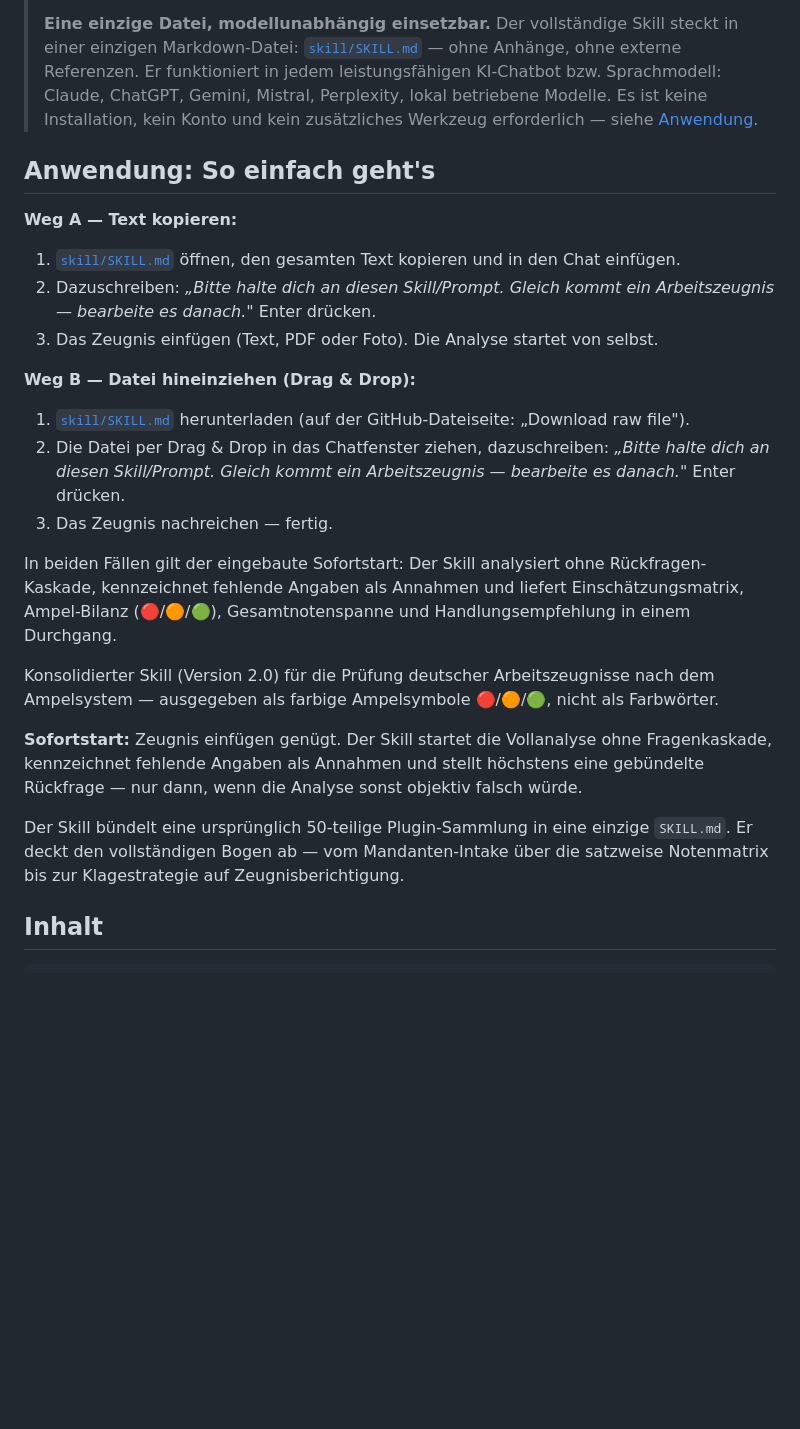
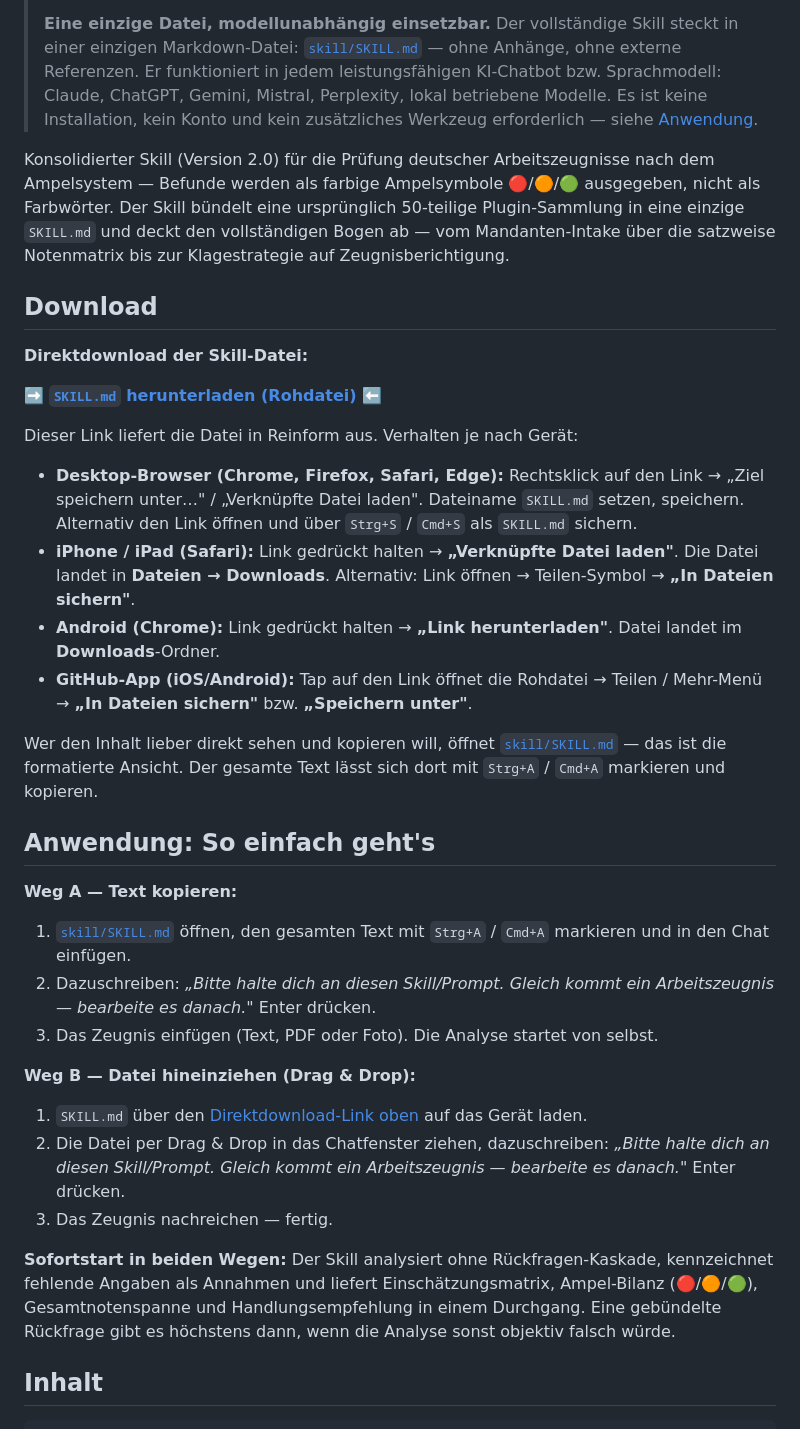
Before and after one commit to Klotzkette/arbeitszeugnispruefer-skill, a Markdown page: README.md, the part around the change. GitHub-like rendering; blank space fills up the shorter version.

Commit message:
docs(readme): Sofortstart-Doppelung entfernen + echten Download-Link für SKILL.md (Desktop, iOS, Android, GitHub-App)

```diff
--- a/README.md
+++ b/README.md
@@ -6,27 +6,38 @@
 >
 > **Eine einzige Datei, modellunabhängig einsetzbar.** Der vollständige Skill steckt in einer einzigen Markdown-Datei: [`skill/SKILL.md`](skill/SKILL.md) — ohne Anhänge, ohne externe Referenzen. Er funktioniert in jedem leistungsfähigen KI-Chatbot bzw. Sprachmodell: Claude, ChatGPT, Gemini, Mistral, Perplexity, lokal betriebene Modelle. Es ist keine Installation, kein Konto und kein zusätzliches Werkzeug erforderlich — siehe [Anwendung](#anwendung-so-einfach-gehts).
 
+Konsolidierter Skill (Version 2.0) für die Prüfung deutscher Arbeitszeugnisse nach dem Ampelsystem — Befunde werden als farbige Ampelsymbole 🔴/🟠/🟢 ausgegeben, nicht als Farbwörter. Der Skill bündelt eine ursprünglich 50-teilige Plugin-Sammlung in eine einzige `SKILL.md` und deckt den vollständigen Bogen ab — vom Mandanten-Intake über die satzweise Notenmatrix bis zur Klagestrategie auf Zeugnisberichtigung.
+
+## Download
+
+**Direktdownload der Skill-Datei:**
+
+➡️ **[`SKILL.md` herunterladen (Rohdatei)](https://raw.githubusercontent.com/Klotzkette/arbeitszeugnispruefer-skill/main/skill/SKILL.md)** ⬅️
+
+Dieser Link liefert die Datei in Reinform aus. Verhalten je nach Gerät:
+
+- **Desktop-Browser (Chrome, Firefox, Safari, Edge):** Rechtsklick auf den Link → „Ziel speichern unter…" / „Verknüpfte Datei laden". Dateiname `SKILL.md` setzen, speichern. Alternativ den Link öffnen und über `Strg+S` / `Cmd+S` als `SKILL.md` sichern.
+- **iPhone / iPad (Safari):** Link gedrückt halten → **„Verknüpfte Datei laden"**. Die Datei landet in **Dateien → Downloads**. Alternativ: Link öffnen → Teilen-Symbol → **„In Dateien sichern"**.
+- **Android (Chrome):** Link gedrückt halten → **„Link herunterladen"**. Datei landet im **Downloads**-Ordner.
+- **GitHub-App (iOS/Android):** Tap auf den Link öffnet die Rohdatei → Teilen / Mehr-Menü → **„In Dateien sichern"** bzw. **„Speichern unter"**.
+
+Wer den Inhalt lieber direkt sehen und kopieren will, öffnet [`skill/SKILL.md`](skill/SKILL.md) — das ist die formatierte Ansicht. Der gesamte Text lässt sich dort mit `Strg+A` / `Cmd+A` markieren und kopieren.
+
 ## Anwendung: So einfach geht's
 
 **Weg A — Text kopieren:**
 
-1. [`skill/SKILL.md`](skill/SKILL.md) öffnen, den gesamten Text kopieren und in den Chat einfügen.
+1. [`skill/SKILL.md`](skill/SKILL.md) öffnen, den gesamten Text mit `Strg+A` / `Cmd+A` markieren und in den Chat einfügen.
 2. Dazuschreiben: *„Bitte halte dich an diesen Skill/Prompt. Gleich kommt ein Arbeitszeugnis — bearbeite es danach."* Enter drücken.
 3. Das Zeugnis einfügen (Text, PDF oder Foto). Die Analyse startet von selbst.
 
 **Weg B — Datei hineinziehen (Drag & Drop):**
 
-1. [`skill/SKILL.md`](skill/SKILL.md) herunterladen (auf der GitHub-Dateiseite: „Download raw file").
+1. `SKILL.md` über den [Direktdownload-Link oben](#download) auf das Gerät laden.
 2. Die Datei per Drag & Drop in das Chatfenster ziehen, dazuschreiben: *„Bitte halte dich an diesen Skill/Prompt. Gleich kommt ein Arbeitszeugnis — bearbeite es danach."* Enter drücken.
 3. Das Zeugnis nachreichen — fertig.
 
-In beiden Fällen gilt der eingebaute Sofortstart: Der Skill analysiert ohne Rückfragen-Kaskade, kennzeichnet fehlende Angaben als Annahmen und liefert Einschätzungsmatrix, Ampel-Bilanz (🔴/🟠/🟢), Gesamtnotenspanne und Handlungsempfehlung in einem Durchgang.
-
-Konsolidierter Skill (Version 2.0) für die Prüfung deutscher Arbeitszeugnisse nach dem Ampelsystem — ausgegeben als farbige Ampelsymbole 🔴/🟠/🟢, nicht als Farbwörter.
-
-**Sofortstart:** Zeugnis einfügen genügt. Der Skill startet die Vollanalyse ohne Fragenkaskade, kennzeichnet fehlende Angaben als Annahmen und stellt höchstens eine gebündelte Rückfrage — nur dann, wenn die Analyse sonst objektiv falsch würde.
-
-Der Skill bündelt eine ursprünglich 50-teilige Plugin-Sammlung in eine einzige `SKILL.md`. Er deckt den vollständigen Bogen ab — vom Mandanten-Intake über die satzweise Notenmatrix bis zur Klagestrategie auf Zeugnisberichtigung.
+**Sofortstart in beiden Wegen:** Der Skill analysiert ohne Rückfragen-Kaskade, kennzeichnet fehlende Angaben als Annahmen und liefert Einschätzungsmatrix, Ampel-Bilanz (🔴/🟠/🟢), Gesamtnotenspanne und Handlungsempfehlung in einem Durchgang. Eine gebündelte Rückfrage gibt es höchstens dann, wenn die Analyse sonst objektiv falsch würde.
 
 ## Inhalt
 
```
